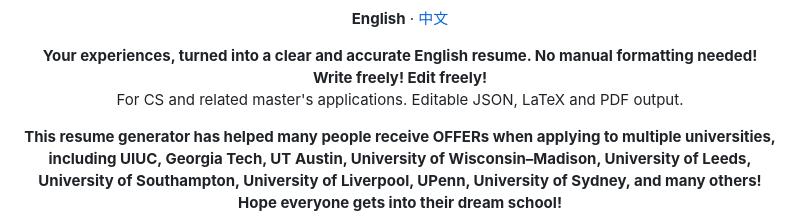
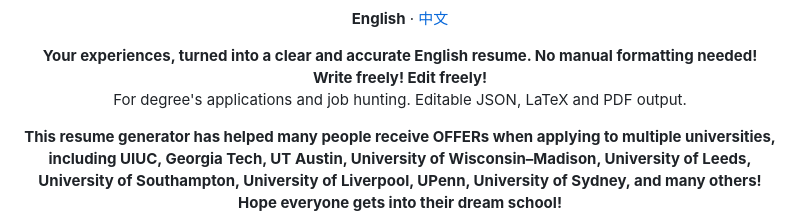
Before and after one commit to AlanSong2077/english-resume-skill, a Markdown page: README.md, the part around the change. GitHub-like rendering.

Commit message:
更新 README.md

```diff
--- a/README.md
+++ b/README.md
@@ -8,7 +8,7 @@
 
 <p align="center">
   <strong>Your experiences, turned into a clear and accurate English resume. No manual formatting needed! Write freely! Edit freely!</strong><br />
-  For CS and related master's applications. Editable JSON, LaTeX and PDF output.
+  For degree's applications and job hunting. Editable JSON, LaTeX and PDF output.
 </p>
 
 <p align="center">
```
